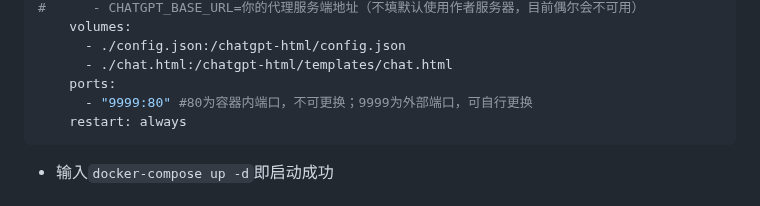
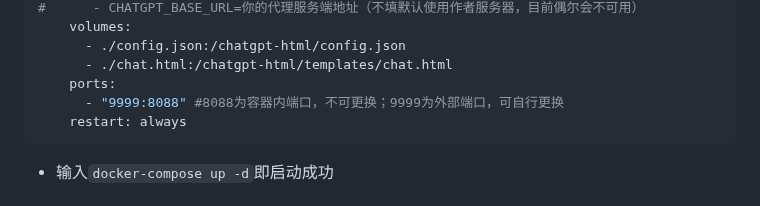
Before and after one commit to slippersheepig/chatgpt-html, a Markdown page: README.md, the part around the change. Rendered like a GitHub page.

````diff
--- a/README.md
+++ b/README.md
@@ -96,7 +96,7 @@ services:
       - ./config.json:/chatgpt-html/config.json
       - ./chat.html:/chatgpt-html/templates/chat.html
     ports:
-      - "9999:80" #80为容器内端口，不可更换；9999为外部端口，可自行更换
+      - "9999:8088" #8088为容器内端口，不可更换；9999为外部端口，可自行更换
     restart: always
 ```
 - 输入`docker-compose up -d`即启动成功
````
